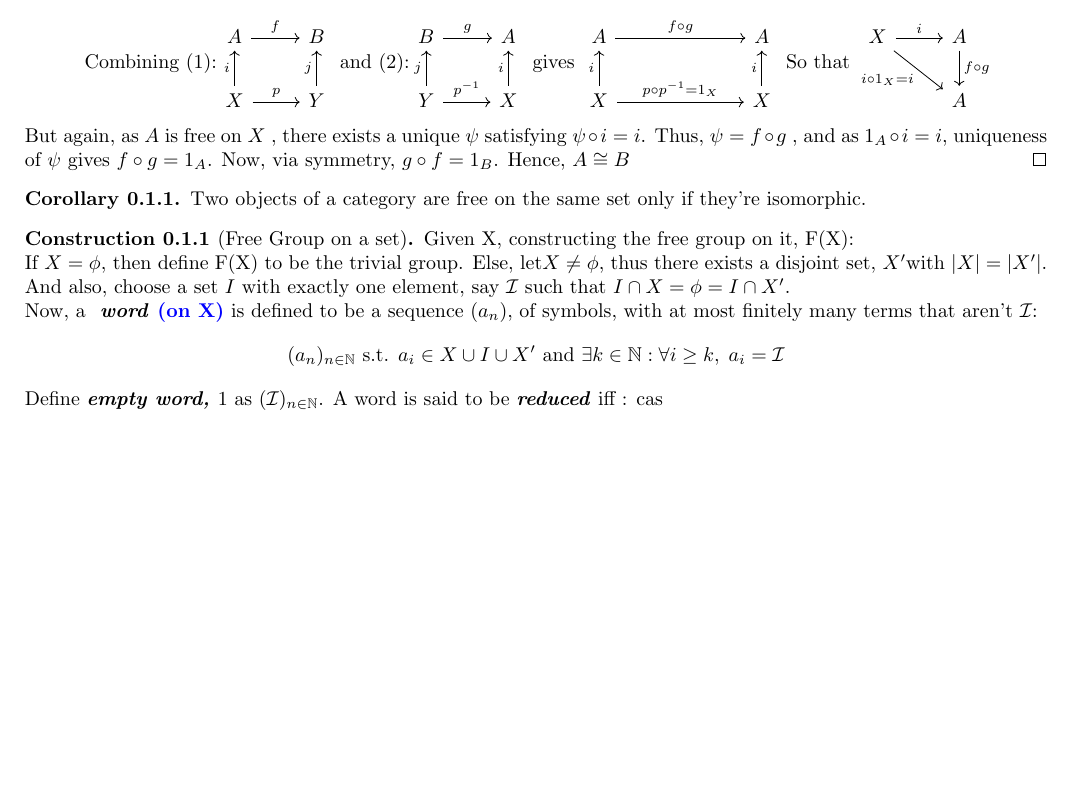
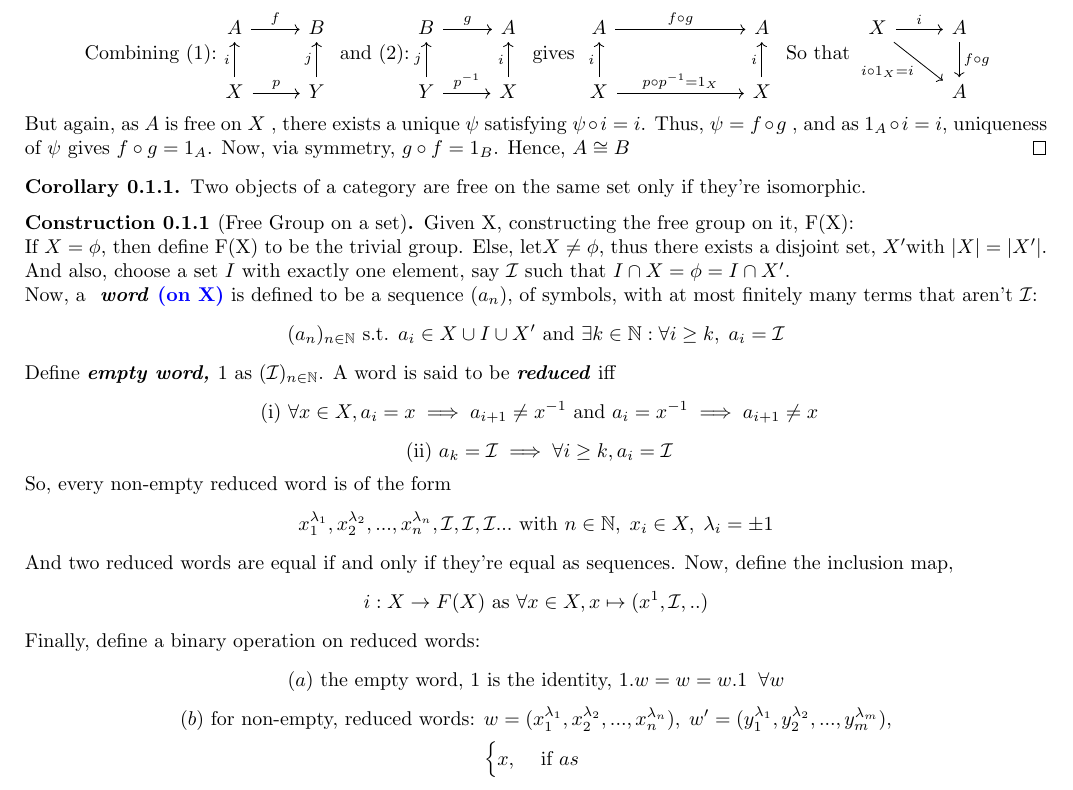
Before and after one commit to 4amVim/Undergrad-Thesis, a LaTeX thesis (Thesis/FreeGroups.tex): part of the page, cut so that both start at the same text, the shorter picture padded with empty space. Compiled offline with pdfLaTeX.

Commit message:
almost done with this proof

```diff
--- a/Thesis/FreeGroups.tex
+++ b/Thesis/FreeGroups.tex
@@ -96,8 +96,24 @@
 	\[ (a_n)_{n\in \mathbb{N}} \text{ s.t. } a_i \in X \cup I \cup X'
 	\text{ and } \exists k \in \mathbb{N}: \forall i \geq k,\; a_i=\mathcal{I}   \]
 	Define \textbf{\textit{empty word, $1$}} as $(\mathcal{I})_{n \in \mathbb{N}}$.
-	A word is said to be \textbf{\textit{reduced}} iff :
-	cas
+	A word is said to be \textbf{\textit{reduced}} iff
+	\[ \text{ (i) }   \forall x \in X , a_i=x \implies a_{i+1} \neq x^{-1}
+			\text{ and }  a_i = x^{-1} \implies a_{i+1} \neq x \]
+			\[ \text{ (ii) } a_k=\mathcal{I} \implies \forall i \geq k , a_i=\mathcal{I} \]
+			So, every non-empty reduced word is of the form
+			\[ x_1^{\lambda_1},x_2^{\lambda_2},...,x_n^{\lambda_n},\mathcal{I},\mathcal{I},\mathcal{I}...
+			\text{ with } n \in \mathbb{N} ,\; x_i \in X ,\; \lambda_i = \pm 1 \]
+			And two reduced words are equal if and only if they're equal as sequences.
+Now, define the inclusion map,
+\[ i:X \rightarrow F(X) \text{ as } \forall x \in X, x \mapsto (x^1,\mathcal{I},.. ) \]
+Finally, define a binary operation on reduced words:
+\[ (a) \text{ the empty word, 1 is the identity, } 1.w=w=w.1 \; \;\forall w \]
+\[ (b) \text{ for non-empty, reduced words: } w=(x_1^{\lambda_1},x_2^{\lambda_2},...,x_n^{\lambda_n}), \;
+w' =(y_1^{\lambda_1},y_2^{\lambda_2},...,y_m^{\lambda_m}), \]
+\[ \begin{cases}
+	x, &\text{ if }as\
+
+\end{cases} \]
 \end{construction}
 
 
```
